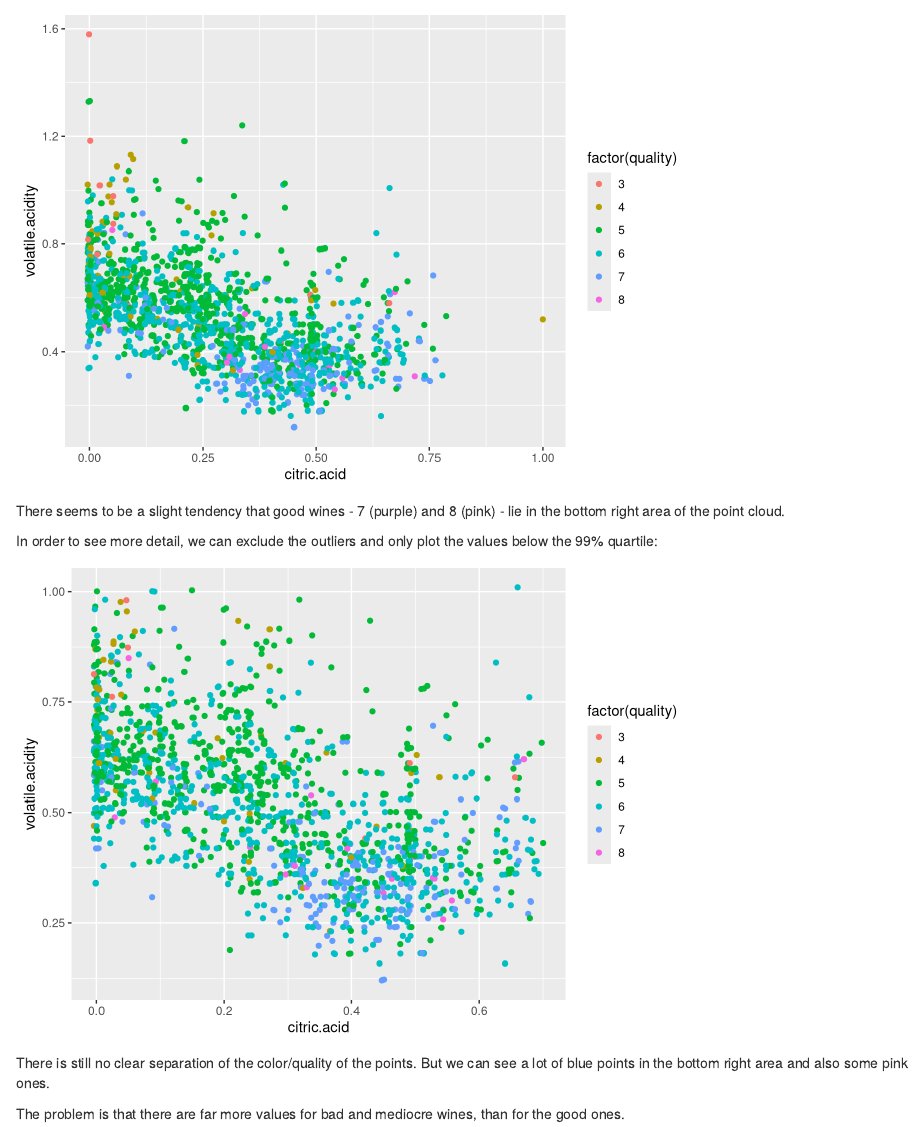
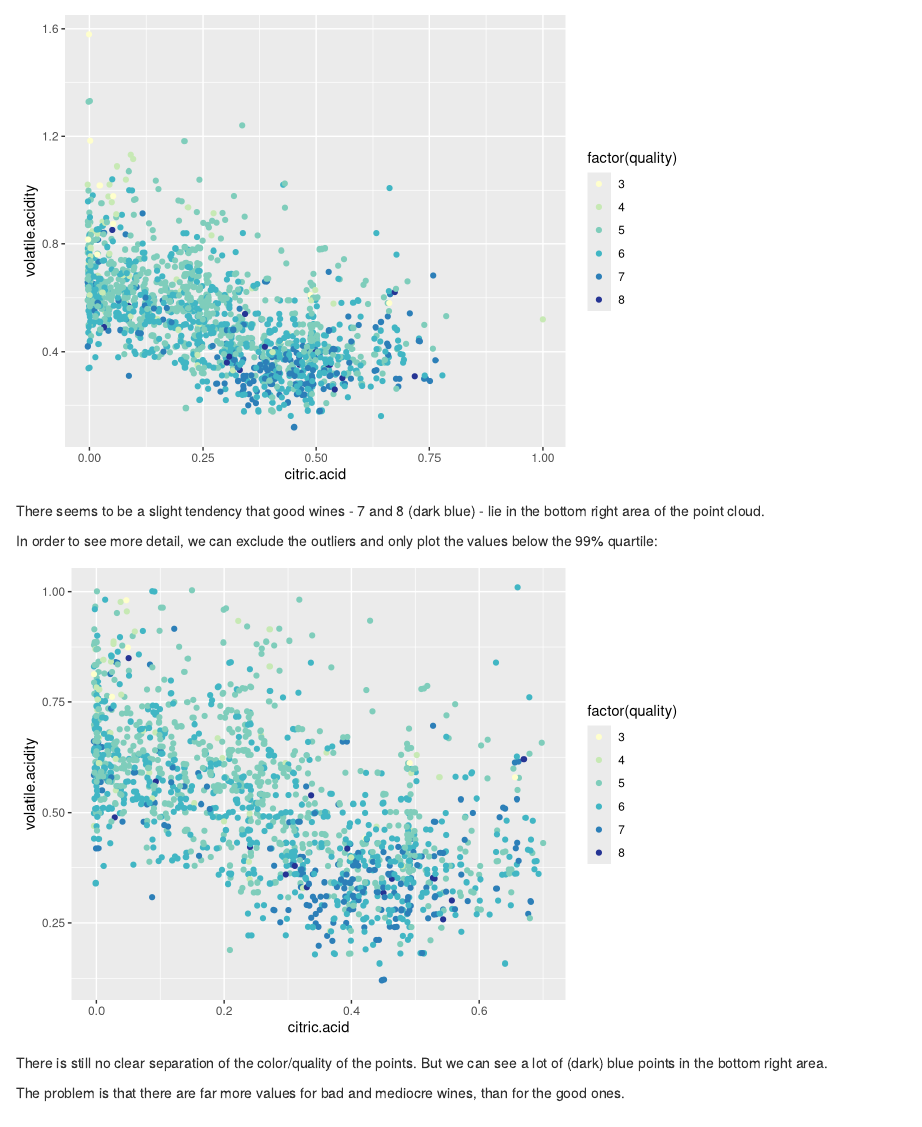
Before and after one commit to moritz-biersack/Red-Wine-EDA, an R Markdown document (project-redWine.Rmd): the page in a window 1100 px wide, from 12500 px down. Rendered offline with R 4.5, knitr and Pandoc, with nearby package versions; code that draws random numbers runs with fixed seeds of ours.

Commit message:
update 2nd review

````diff
--- a/project-redWine.Rmd
+++ b/project-redWine.Rmd
@@ -411,10 +412,11 @@ Let's plot the two acids against each other and color the points by quality:
 ggplot(data = wine,
        aes(x = citric.acid,
            y = volatile.acidity)) +
-  geom_jitter(aes(color = factor(quality)))
+  geom_jitter(aes(color = factor(quality))) +
+  scale_color_brewer(palette = "YlGnBu")
 ```
 
-There seems to be a slight tendency that good wines - 7 (purple) and 8 (pink) -
+There seems to be a slight tendency that good wines - 7 and 8 (dark blue) -
 lie in the bottom right area of the point cloud.
 
 In order to see more detail, we can exclude the outliers and only plot the
@@ -428,11 +430,12 @@ wine90acid <- subset(wine,
 ggplot(data = wine90acid,
        aes(x = citric.acid,
            y = volatile.acidity)) +
-  geom_jitter(aes(color = factor(quality)))
+  geom_jitter(aes(color = factor(quality))) +
+  scale_color_brewer(palette = "YlGnBu")
 ```
 
 There is still no clear separation of the color/quality of the points. But we can
-see a lot of blue points in the bottom right area and also some pink ones.
+see a lot of (dark) blue points in the bottom right area.
 
 The problem is that there are far more values for bad and mediocre wines, than
 for the good ones.
````
Also changed, not shown: project-redWine.Rmd (9 more changed lines).
